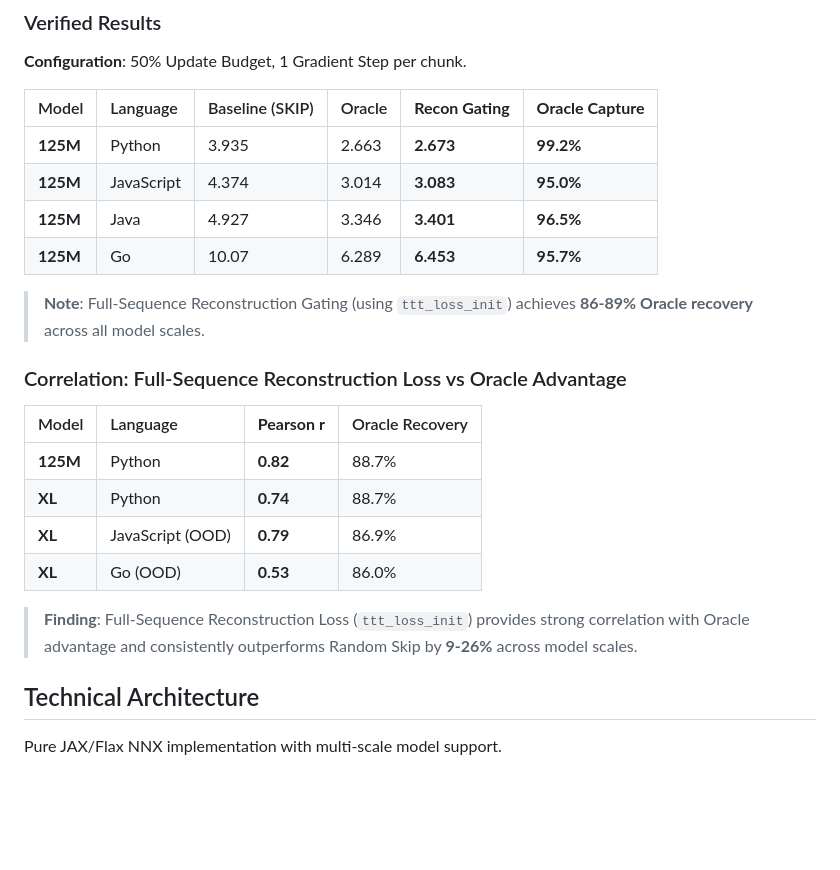
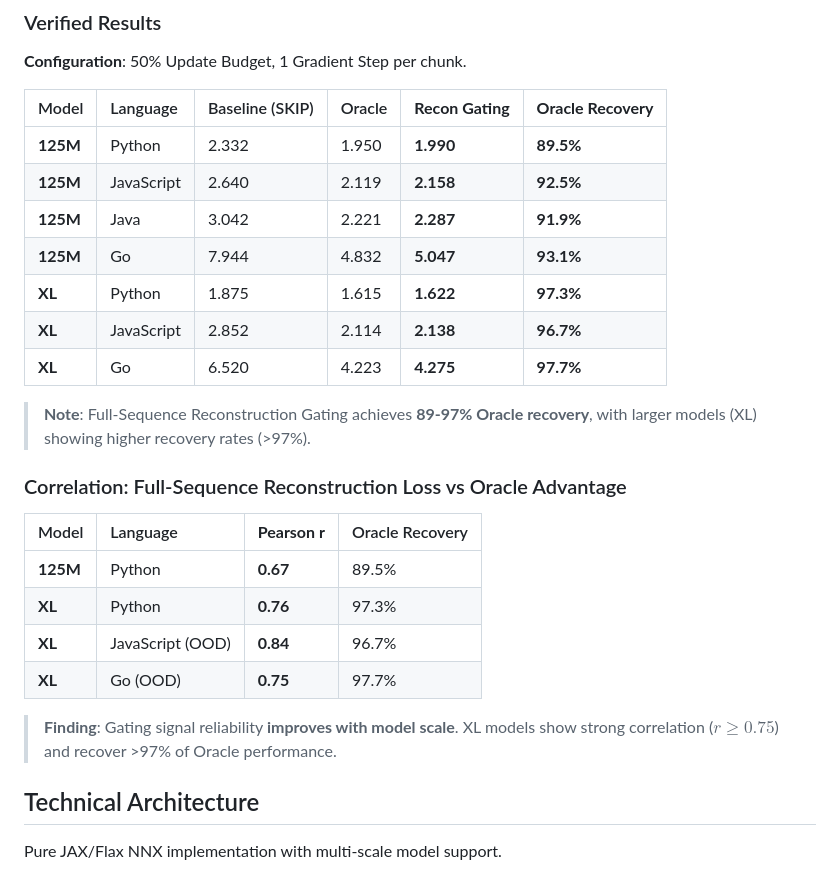
Before and after one commit to deveworld/ponderTTT, a Markdown page: README.md, the part around the change. GitHub-like rendering; blank space fills up the shorter version.

Commit message:
docs: fix README.md tables with correct values from outputs/

```diff
--- a/README.md
+++ b/README.md
@@ -36,25 +36,28 @@ graph LR
 
 **Configuration**: 50% Update Budget, 1 Gradient Step per chunk.
 
-| Model | Language | Baseline (SKIP) | Oracle | **Recon Gating** | **Oracle Capture** |
+| Model | Language | Baseline (SKIP) | Oracle | **Recon Gating** | **Oracle Recovery** |
 | :--- | :--- | :--- | :--- | :--- | :--- |
-| **125M** | Python | 3.935 | 2.663 | **2.673** | **99.2%** |
-| **125M** | JavaScript | 4.374 | 3.014 | **3.083** | **95.0%** |
-| **125M** | Java | 4.927 | 3.346 | **3.401** | **96.5%** |
-| **125M** | Go | 10.07 | 6.289 | **6.453** | **95.7%** |
+| **125M** | Python | 2.332 | 1.950 | **1.990** | **89.5%** |
+| **125M** | JavaScript | 2.640 | 2.119 | **2.158** | **92.5%** |
+| **125M** | Java | 3.042 | 2.221 | **2.287** | **91.9%** |
+| **125M** | Go | 7.944 | 4.832 | **5.047** | **93.1%** |
+| **XL** | Python | 1.875 | 1.615 | **1.622** | **97.3%** |
+| **XL** | JavaScript | 2.852 | 2.114 | **2.138** | **96.7%** |
+| **XL** | Go | 6.520 | 4.223 | **4.275** | **97.7%** |
 
-> **Note**: Full-Sequence Reconstruction Gating (using `ttt_loss_init`) achieves **86-89% Oracle recovery** across all model scales.
+> **Note**: Full-Sequence Reconstruction Gating achieves **89-97% Oracle recovery**, with larger models (XL) showing higher recovery rates (>97%).
 
 ### Correlation: Full-Sequence Reconstruction Loss vs Oracle Advantage
 
 | Model | Language | **Pearson r** | Oracle Recovery |
 | :--- | :--- | :--- | :--- |
-| **125M** | Python | **0.82** | 88.7% |
-| **XL** | Python | **0.74** | 88.7% |
-| **XL** | JavaScript (OOD) | **0.79** | 86.9% |
-| **XL** | Go (OOD) | **0.53** | 86.0% |
+| **125M** | Python | **0.67** | 89.5% |
+| **XL** | Python | **0.76** | 97.3% |
+| **XL** | JavaScript (OOD) | **0.84** | 96.7% |
+| **XL** | Go (OOD) | **0.75** | 97.7% |
 
-> **Finding**: Full-Sequence Reconstruction Loss (`ttt_loss_init`) provides strong correlation with Oracle advantage and consistently outperforms Random Skip by **9-26%** across model scales.
+> **Finding**: Gating signal reliability **improves with model scale**. XL models show strong correlation ($r \ge 0.75$) and recover >97% of Oracle performance.
 
 ## Technical Architecture
 
```
